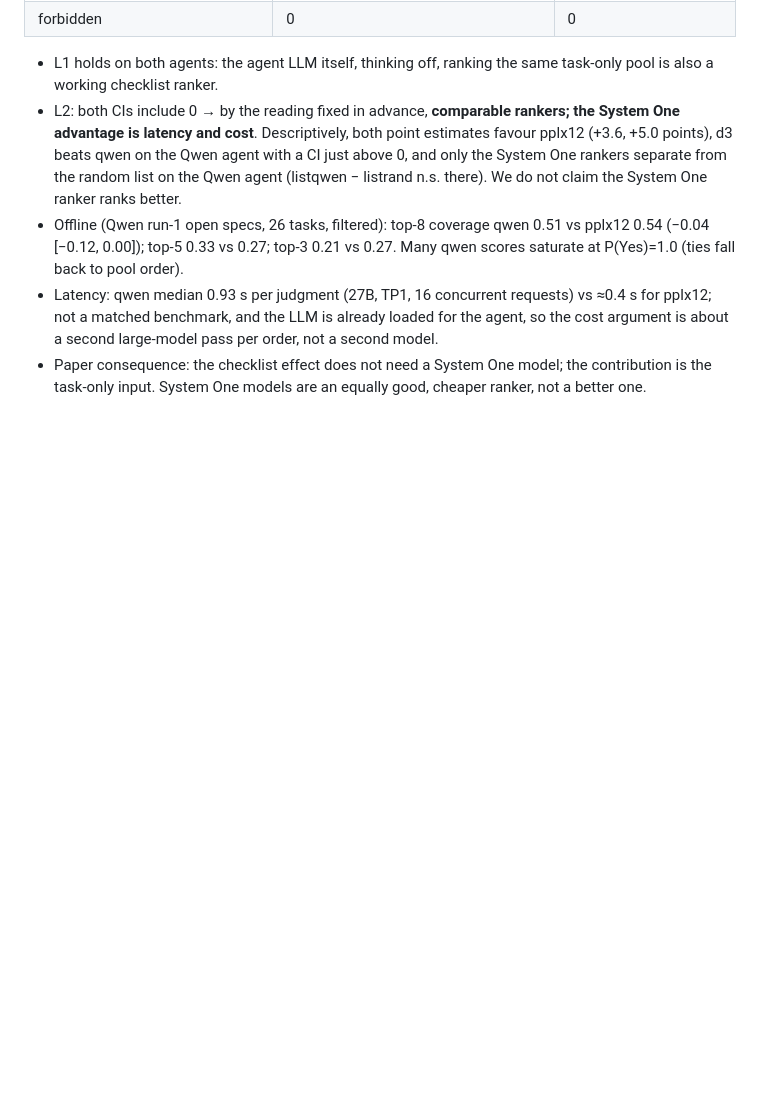
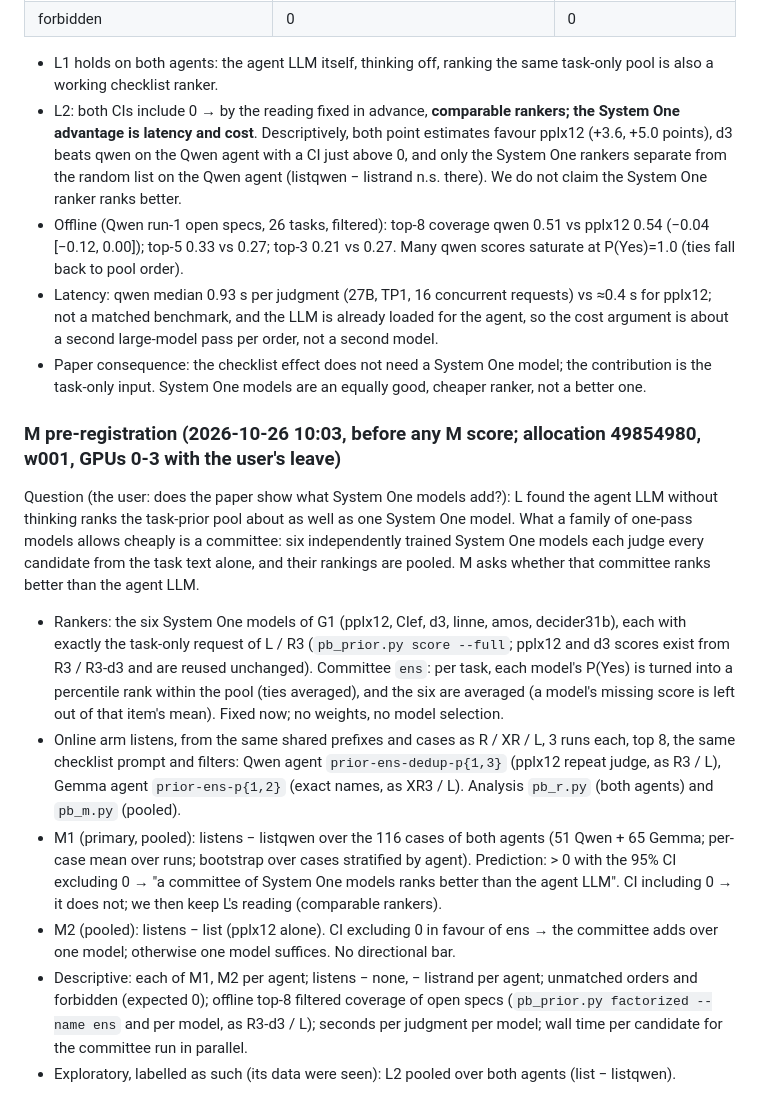
Before and after one commit to yubol-bobo/Jev-as-A-Predictor, a Markdown page: docs/research_loop.md, the part around the change. Drawn GitHub-style; blank space fills up the shorter version.

Commit message:
M pre-registered: a committee of the six System One models (rank-averaged, task-only) vs the agent LLM ranker, both agents, pooled primary
Co-Authored-By: Claude Opus 5.5 <noreply@anthropic.com>

```diff
--- a/docs/research_loop.md
+++ b/docs/research_loop.md
@@ -1394,3 +1394,27 @@ Open required-order checkpoints, mean over 3 runs per case; 95% bootstrap CI ove
   order, not a second model.
 - Paper consequence: the checklist effect does not need a System One model; the contribution is the task-only
   input. System One models are an equally good, cheaper ranker, not a better one.
+
+### M pre-registration (2026-10-26 10:03, before any M score; allocation 49854980, w001, GPUs 0-3 with the user's leave)
+Question (the user: does the paper show what System One models add?): L found the agent LLM without thinking ranks
+the task-prior pool about as well as one System One model. What a family of one-pass models allows cheaply is a
+committee: six independently trained System One models each judge every candidate from the task text alone, and their
+rankings are pooled. M asks whether that committee ranks better than the agent LLM.
+- Rankers: the six System One models of G1 (pplx12, Clef, d3, linne, amos, decider31b), each with exactly the
+  task-only request of L / R3 (`pb_prior.py score --full`; pplx12 and d3 scores exist from R3 / R3-d3 and are reused
+  unchanged). Committee `ens`: per task, each model's P(Yes) is turned into a percentile rank within the pool (ties
+  averaged), and the six are averaged (a model's missing score is left out of that item's mean). Fixed now; no
+  weights, no model selection.
+- Online arm listens, from the same shared prefixes and cases as R / XR / L, 3 runs each, top 8, the same checklist
+  prompt and filters: Qwen agent `prior-ens-dedup-p{1,3}` (pplx12 repeat judge, as R3 / L), Gemma agent
+  `prior-ens-p{1,2}` (exact names, as XR3 / L). Analysis `pb_r.py` (both agents) and `pb_m.py` (pooled).
+- M1 (primary, pooled): listens − listqwen over the 116 cases of both agents (51 Qwen + 65 Gemma; per-case mean
+  over runs; bootstrap over cases stratified by agent). Prediction: > 0 with the 95% CI excluding 0 → "a committee of
+  System One models ranks better than the agent LLM". CI including 0 → it does not; we then keep L's reading
+  (comparable rankers).
+- M2 (pooled): listens − list (pplx12 alone). CI excluding 0 in favour of ens → the committee adds over one model;
+  otherwise one model suffices. No directional bar.
+- Descriptive: each of M1, M2 per agent; listens − none, − listrand per agent; unmatched orders and forbidden
+  (expected 0); offline top-8 filtered coverage of open specs (`pb_prior.py factorized --name ens` and per model,
+  as R3-d3 / L); seconds per judgment per model; wall time per candidate for the committee run in parallel.
+- Exploratory, labelled as such (its data were seen): L2 pooled over both agents (list − listqwen).
```
